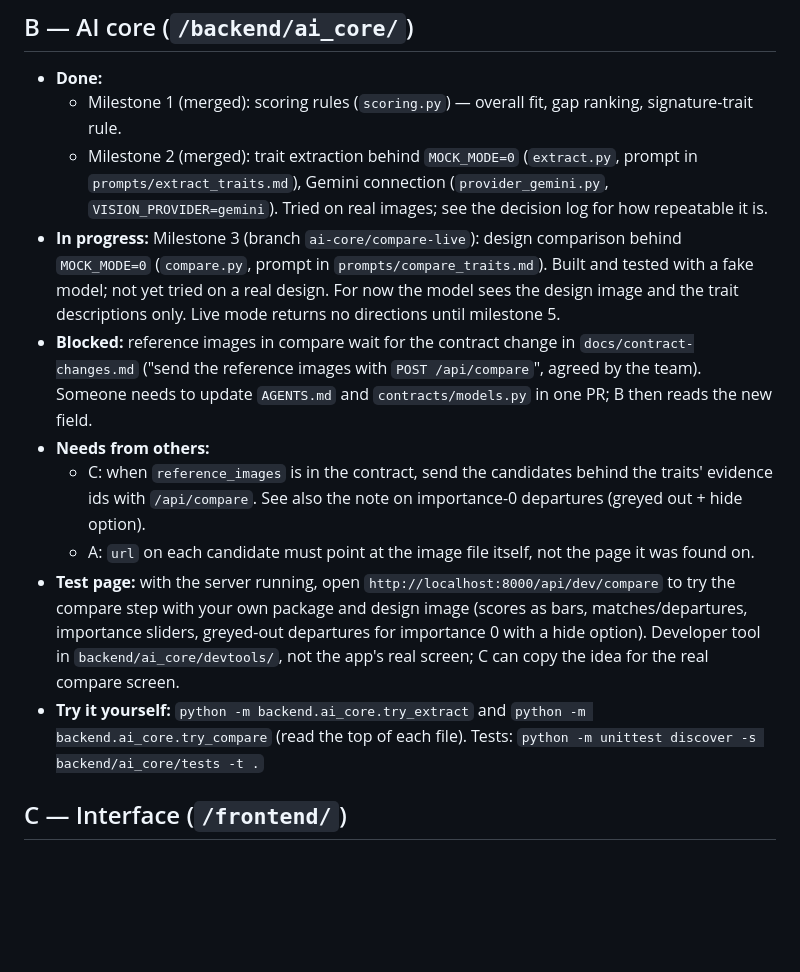
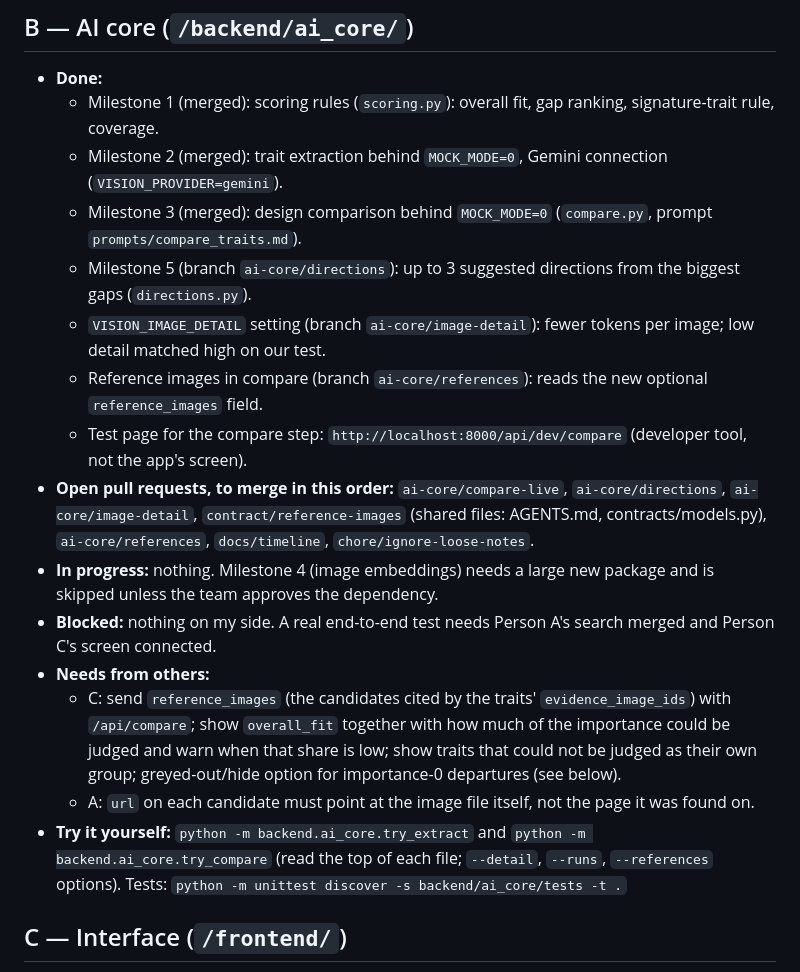
Before and after one commit to Ming-1105/style-ai-generator, a Markdown page: docs/STATUS.md, the part around the change. Rendered like a GitHub page; blank space fills up the shorter version.

```diff
--- a/docs/STATUS.md
+++ b/docs/STATUS.md
@@ -20,27 +20,27 @@ If you need something from another folder, add a note under that owner's "Needs
 ## B — AI core (`/backend/ai_core/`)
 
 - **Done:**
-  - Milestone 1 (merged): scoring rules (`scoring.py`) — overall fit, gap ranking, signature-trait rule.
-  - Milestone 2 (merged): trait extraction behind `MOCK_MODE=0` (`extract.py`, prompt in
-    `prompts/extract_traits.md`), Gemini connection (`provider_gemini.py`, `VISION_PROVIDER=gemini`).
-    Tried on real images; see the decision log for how repeatable it is.
-- **In progress:** Milestone 3 (branch `ai-core/compare-live`): design comparison behind `MOCK_MODE=0`
-  (`compare.py`, prompt in `prompts/compare_traits.md`). Built and tested with a fake model; not yet
-  tried on a real design. For now the model sees the design image and the trait descriptions only.
-  Live mode returns no directions until milestone 5.
-- **Blocked:** reference images in compare wait for the contract change in `docs/contract-changes.md`
-  ("send the reference images with `POST /api/compare`", agreed by the team). Someone needs to update
-  `AGENTS.md` and `contracts/models.py` in one PR; B then reads the new field.
+  - Milestone 1 (merged): scoring rules (`scoring.py`): overall fit, gap ranking, signature-trait rule, coverage.
+  - Milestone 2 (merged): trait extraction behind `MOCK_MODE=0`, Gemini connection (`VISION_PROVIDER=gemini`).
+  - Milestone 3 (merged): design comparison behind `MOCK_MODE=0` (`compare.py`, prompt `prompts/compare_traits.md`).
+  - Milestone 5 (branch `ai-core/directions`): up to 3 suggested directions from the biggest gaps (`directions.py`).
+  - `VISION_IMAGE_DETAIL` setting (branch `ai-core/image-detail`): fewer tokens per image; low detail matched high on
+    our test.
+  - Reference images in compare (branch `ai-core/references`): reads the new optional `reference_images` field.
+  - Test page for the compare step: `http://localhost:8000/api/dev/compare` (developer tool, not the app's screen).
+- **Open pull requests, to merge in this order:** `ai-core/compare-live`, `ai-core/directions`, `ai-core/image-detail`,
+  `contract/reference-images` (shared files: AGENTS.md, contracts/models.py), `ai-core/references`, `docs/timeline`,
+  `chore/ignore-loose-notes`.
+- **In progress:** nothing. Milestone 4 (image embeddings) needs a large new package and is skipped unless the
+  team approves the dependency.
+- **Blocked:** nothing on my side. A real end-to-end test needs Person A's search merged and Person C's screen connected.
 - **Needs from others:**
-  - C: when `reference_images` is in the contract, send the candidates behind the traits' evidence ids
-    with `/api/compare`. See also the note on importance-0 departures (greyed out + hide option).
+  - C: send `reference_images` (the candidates cited by the traits' `evidence_image_ids`) with `/api/compare`; show
+    `overall_fit` together with how much of the importance could be judged and warn when that share is low; show traits
+    that could not be judged as their own group; greyed-out/hide option for importance-0 departures (see below).
   - A: `url` on each candidate must point at the image file itself, not the page it was found on.
-- **Test page:** with the server running, open `http://localhost:8000/api/dev/compare` to try the compare step
-  with your own package and design image (scores as bars, matches/departures, importance sliders, greyed-out
-  departures for importance 0 with a hide option). Developer tool in `backend/ai_core/devtools/`, not the app's
-  real screen; C can copy the idea for the real compare screen.
-- **Try it yourself:** `python -m backend.ai_core.try_extract` and `python -m backend.ai_core.try_compare`
-  (read the top of each file). Tests: `python -m unittest discover -s backend/ai_core/tests -t .`
+- **Try it yourself:** `python -m backend.ai_core.try_extract` and `python -m backend.ai_core.try_compare` (read the top
+  of each file; `--detail`, `--runs`, `--references` options). Tests: `python -m unittest discover -s backend/ai_core/tests -t .`
 
 ## C — Interface (`/frontend/`)
 
```
Also changed, not shown: docs/decision-log.md (+41 -0 lines).
